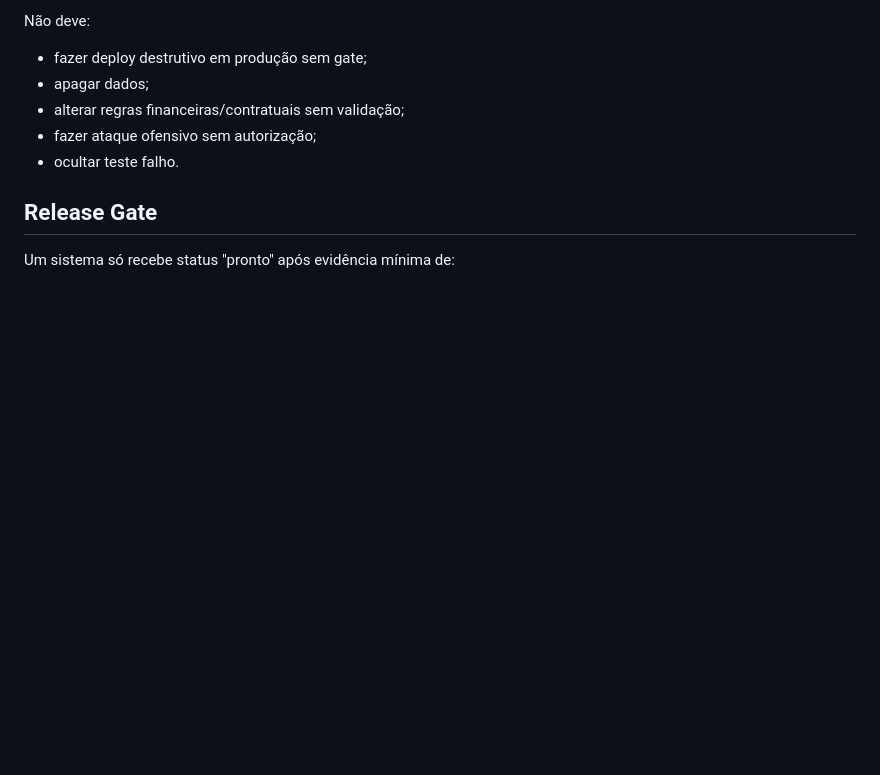
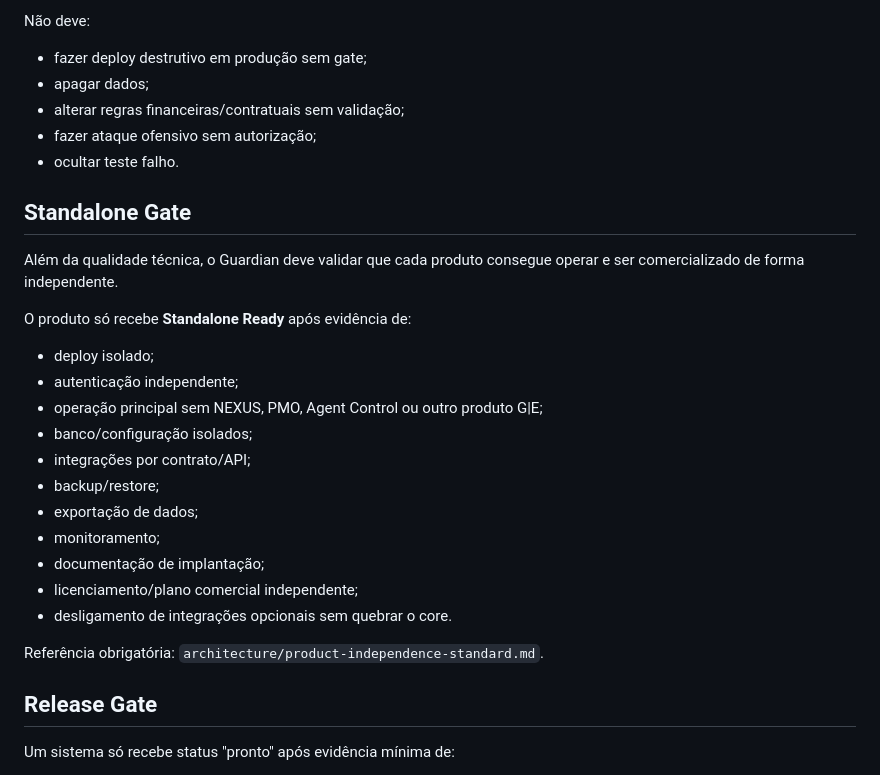
Before and after one commit to Glauston/Glauston, a Markdown page: agents/ge-system-guardian/README.md, the part around the change. GitHub-like rendering; blank space fills up the shorter version.

Commit message:
docs(guardian): enforce standalone product gate

```diff
--- a/agents/ge-system-guardian/README.md
+++ b/agents/ge-system-guardian/README.md
@@ -173,6 +173,24 @@ Não deve:
 - fazer ataque ofensivo sem autorização;
 - ocultar teste falho.
 
+## Standalone Gate
+Além da qualidade técnica, o Guardian deve validar que cada produto consegue operar e ser comercializado de forma independente.
+
+O produto só recebe **Standalone Ready** após evidência de:
+- deploy isolado;
+- autenticação independente;
+- operação principal sem NEXUS, PMO, Agent Control ou outro produto G|E;
+- banco/configuração isolados;
+- integrações por contrato/API;
+- backup/restore;
+- exportação de dados;
+- monitoramento;
+- documentação de implantação;
+- licenciamento/plano comercial independente;
+- desligamento de integrações opcionais sem quebrar o core.
+
+Referência obrigatória: `architecture/product-independence-standard.md`.
+
 ## Release Gate
 Um sistema só recebe status "pronto" após evidência mínima de:
 - fluxo principal;
```
